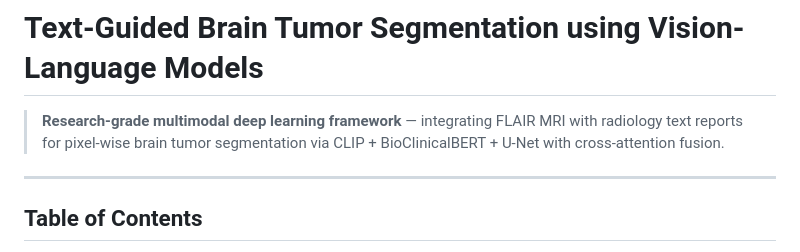
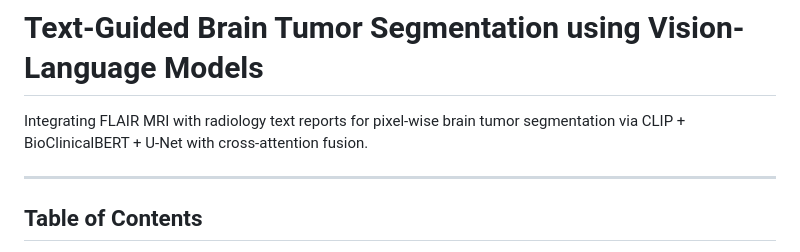
Before and after one commit to 04-lohith/Text-Guided-Brain-Tumor-Segmentation-using-Vision-Language-Models, a Markdown page: README.md, the part around the change. GitHub-like rendering.

Commit message:
Refine introduction in README.md
Removed redundant description from the introduction.

```diff
--- a/README.md
+++ b/README.md
@@ -1,6 +1,6 @@
 # Text-Guided Brain Tumor Segmentation using Vision-Language Models
 
-> **Research-grade multimodal deep learning framework** — integrating FLAIR MRI with radiology text reports for pixel-wise brain tumor segmentation via CLIP + BioClinicalBERT + U-Net with cross-attention fusion.
+Integrating FLAIR MRI with radiology text reports for pixel-wise brain tumor segmentation via CLIP + BioClinicalBERT + U-Net with cross-attention fusion.
 
 ---
 
```
